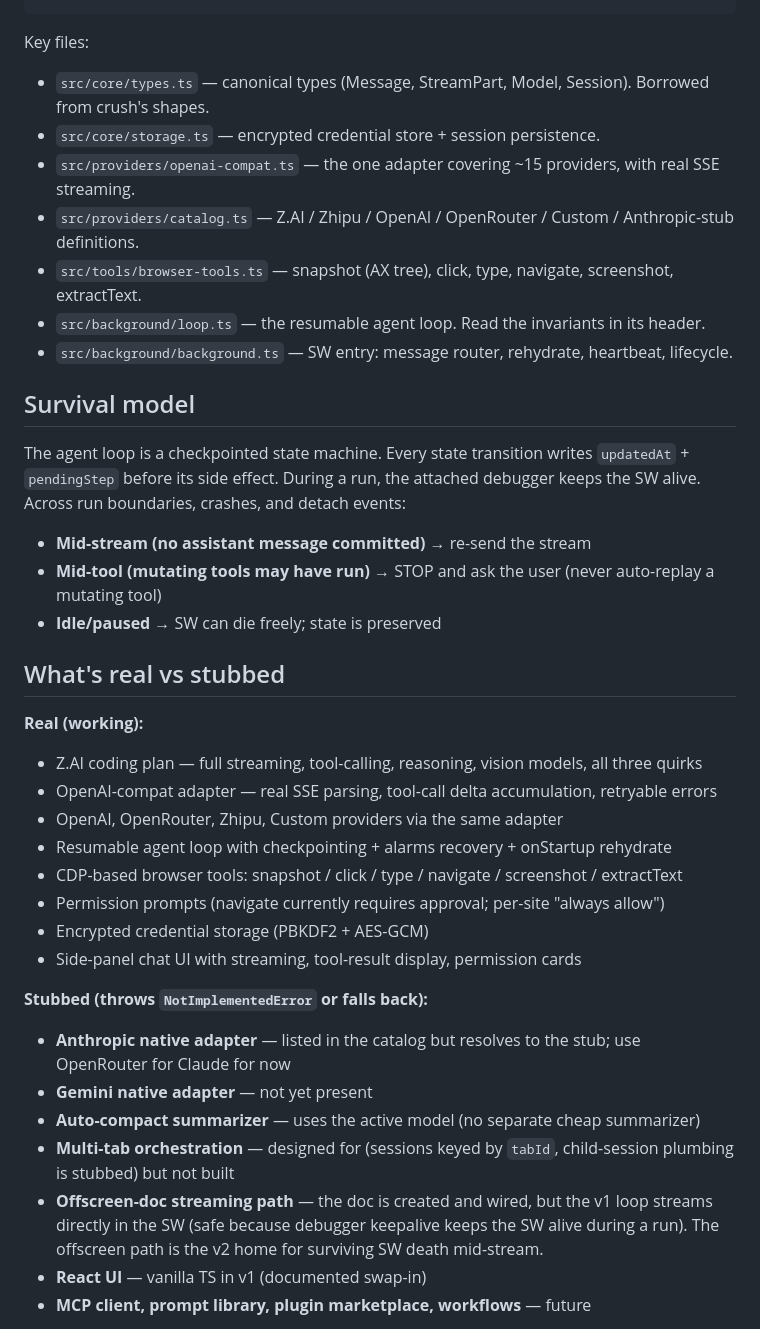
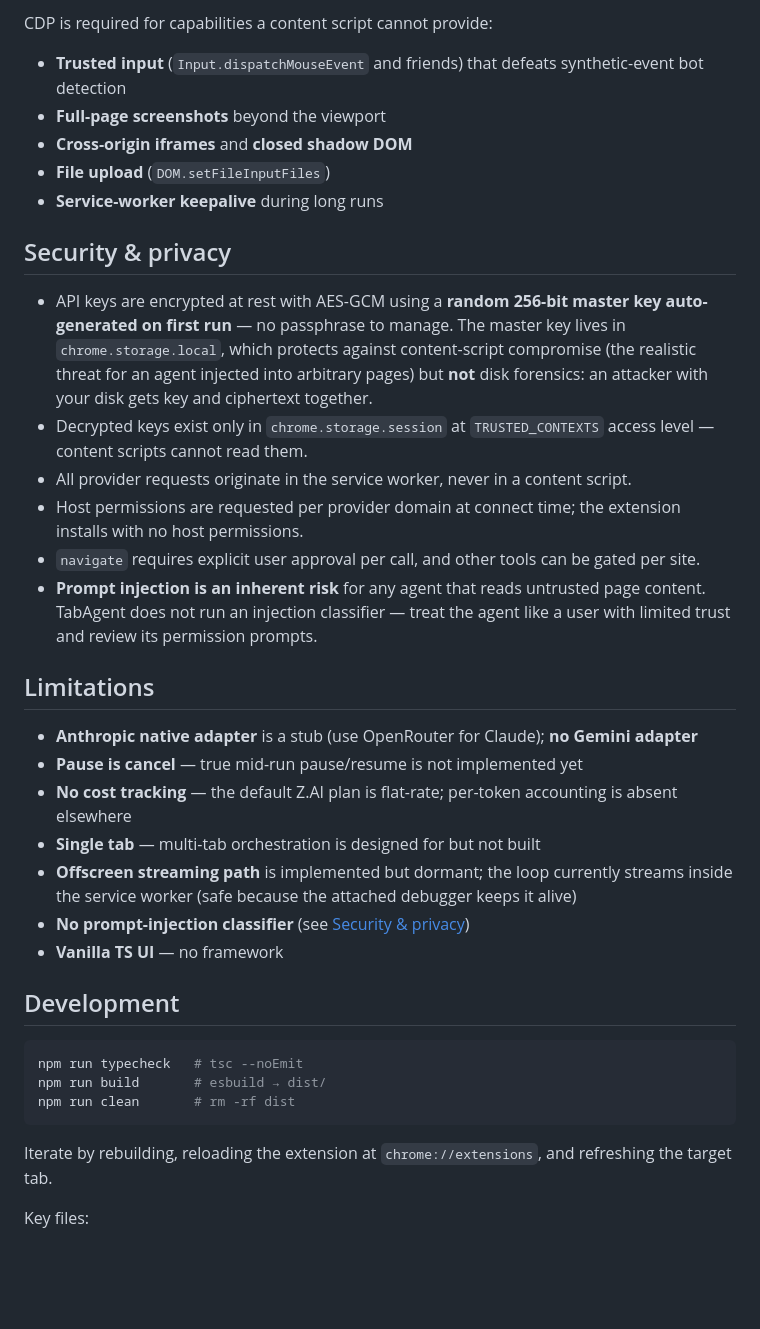
Before and after one commit to binSaed/tabagent, a Markdown page: README.md, the part around one of its changes. Drawn GitHub-style; blank space fills up the shorter version.

Commit message:
docs: update README to clarify functionality and enhance feature descriptions

````diff
--- a/README.md
+++ b/README.md
@@ -104,40 +133,39 @@ Active tab (debuggee)              Offscreen doc (v2 streaming host)
+CDP is required for capabilities a content script cannot provide:
+
+- **Trusted input** (`Input.dispatchMouseEvent` and friends) that defeats synthetic-event bot detection
+- **Full-page screenshots** beyond the viewport
+- **Cross-origin iframes** and **closed shadow DOM**
+- **File upload** (`DOM.setFileInputFiles`)
+- **Service-worker keepalive** during long runs
+
+## Security & privacy
+
+- API keys are encrypted at rest with AES-GCM using a **random 256-bit master key auto-generated on first run** — no passphrase to manage. The master key lives in `chrome.storage.local`, which protects against content-script compromise (the realistic threat for an agent injected into arbitrary pages) but **not** disk forensics: an attacker with your disk gets key and ciphertext together.
+- Decrypted keys exist only in `chrome.storage.session` at `TRUSTED_CONTEXTS` access level — content scripts cannot read them.
+- All provider requests originate in the service worker, never in a content script.
+- Host permissions are requested per provider domain at connect time; the extension installs with no host permissions.
+- `navigate` requires explicit user approval per call, and other tools can be gated per site.
+- **Prompt injection is an inherent risk** for any agent that reads untrusted page content. TabAgent does not run an injection classifier — treat the agent like a user with limited trust and review its permission prompts.
+
+## Limitations
+
+- **Anthropic native adapter** is a stub (use OpenRouter for Claude); **no Gemini adapter**
+- **Pause is cancel** — true mid-run pause/resume is not implemented yet
+- **No cost tracking** — the default Z.AI plan is flat-rate; per-token accounting is absent elsewhere
+- **Single tab** — multi-tab orchestration is designed for but not built
+- **Offscreen streaming path** is implemented but dormant; the loop currently streams inside the service worker (safe because the attached debugger keeps it alive)
+- **No prompt-injection classifier** (see [Security & privacy](#security--privacy))
+- **Vanilla TS UI** — no framework
+
+## Development
+
+```sh
+npm run typecheck   # tsc --noEmit
+npm run build       # esbuild → dist/
+npm run clean       # rm -rf dist
+```
+
+Iterate by rebuilding, reloading the extension at `chrome://extensions`, and refreshing the target tab.
 
 Key files:
 
-- `src/core/types.ts` — canonical types (Message, StreamPart, Model, Session). Borrowed from crush's shapes.
-- `src/core/storage.ts` — encrypted credential store + session persistence.
-- `src/providers/openai-compat.ts` — the one adapter covering ~15 providers, with real SSE streaming.
-- `src/providers/catalog.ts` — Z.AI / Zhipu / OpenAI / OpenRouter / Custom / Anthropic-stub definitions.
-- `src/tools/browser-tools.ts` — snapshot (AX tree), click, type, navigate, screenshot, extractText.
-- `src/background/loop.ts` — the resumable agent loop. Read the invariants in its header.
-- `src/background/background.ts` — SW entry: message router, rehydrate, heartbeat, lifecycle.
-
-## Survival model
-
-The agent loop is a checkpointed state machine. Every state transition writes `updatedAt` + `pendingStep` before its side effect. During a run, the attached debugger keeps the SW alive. Across run boundaries, crashes, and detach events:
-
-- **Mid-stream (no assistant message committed)** → re-send the stream
-- **Mid-tool (mutating tools may have run)** → STOP and ask the user (never auto-replay a mutating tool)
-- **Idle/paused** → SW can die freely; state is preserved
-
-## What's real vs stubbed
-
-**Real (working):**
-- Z.AI coding plan — full streaming, tool-calling, reasoning, vision models, all three quirks
-- OpenAI-compat adapter — real SSE parsing, tool-call delta accumulation, retryable errors
-- OpenAI, OpenRouter, Zhipu, Custom providers via the same adapter
-- Resumable agent loop with checkpointing + alarms recovery + onStartup rehydrate
-- CDP-based browser tools: snapshot / click / type / navigate / screenshot / extractText
-- Permission prompts (navigate currently requires approval; per-site "always allow")
-- Encrypted credential storage (PBKDF2 + AES-GCM)
-- Side-panel chat UI with streaming, tool-result display, permission cards
-
-**Stubbed (throws `NotImplementedError` or falls back):**
-- **Anthropic native adapter** — listed in the catalog but resolves to the stub; use OpenRouter for Claude for now
-- **Gemini native adapter** — not yet present
-- **Auto-compact summarizer** — uses the active model (no separate cheap summarizer)
-- **Multi-tab orchestration** — designed for (sessions keyed by `tabId`, child-session plumbing is stubbed) but not built
-- **Offscreen-doc streaming path** — the doc is created and wired, but the v1 loop streams directly in the SW (safe because debugger keepalive keeps the SW alive during a run). The offscreen path is the v2 home for surviving SW death mid-stream.
-- **React UI** — vanilla TS in v1 (documented swap-in)
-- **MCP client, prompt library, plugin marketplace, workflows** — future
-
````
Also changed, not shown: other parts of README.md (+118 -98 lines).
